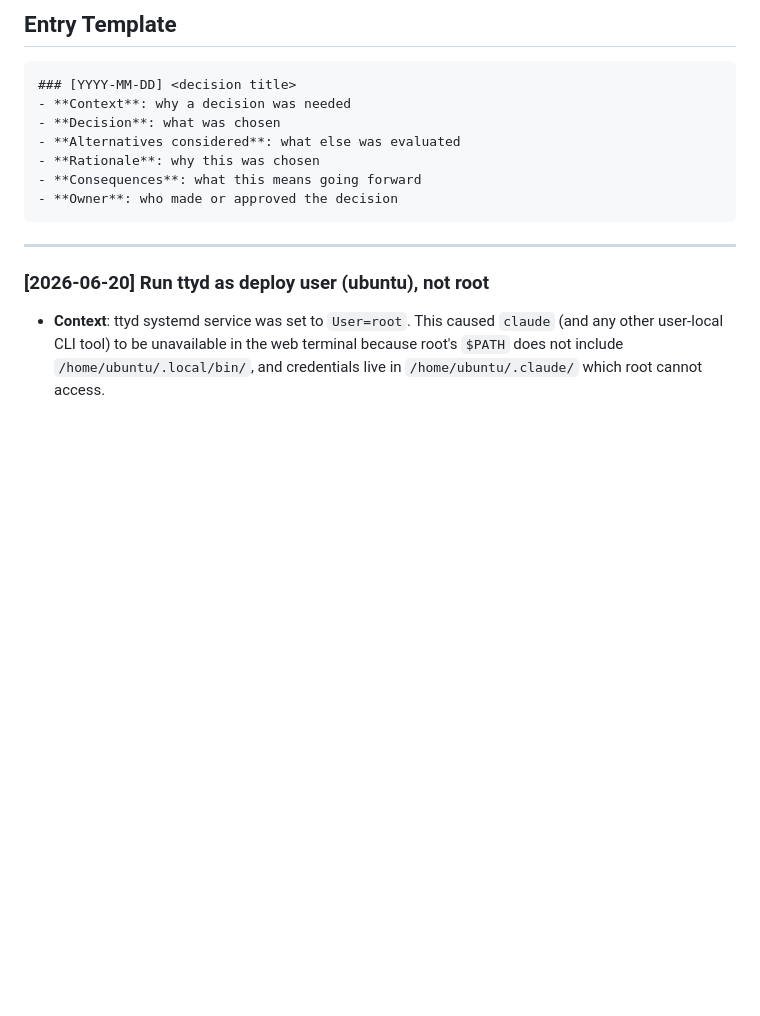
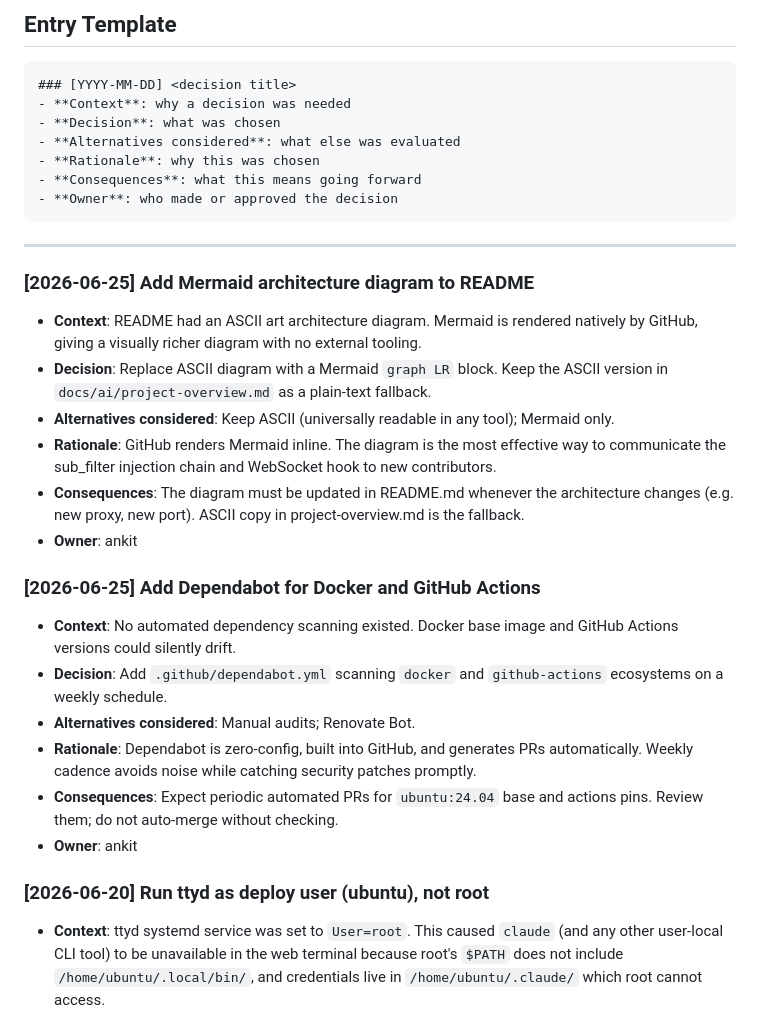
Before and after one commit to shifulegend/nomadtty, a Markdown page: docs/ai/decision-log.md, the part around the change. Drawn GitHub-style; blank space fills up the shorter version.

````diff
--- a/docs/ai/decision-log.md
+++ b/docs/ai/decision-log.md
@@ -14,6 +14,30 @@
 ```
 
 ---
+
+### [2026-06-25] Add Mermaid architecture diagram to README
+- **Context**: README had an ASCII art architecture diagram. Mermaid is rendered natively
+  by GitHub, giving a visually richer diagram with no external tooling.
+- **Decision**: Replace ASCII diagram with a Mermaid `graph LR` block. Keep the ASCII
+  version in `docs/ai/project-overview.md` as a plain-text fallback.
+- **Alternatives considered**: Keep ASCII (universally readable in any tool); Mermaid only.
+- **Rationale**: GitHub renders Mermaid inline. The diagram is the most effective way to
+  communicate the sub_filter injection chain and WebSocket hook to new contributors.
+- **Consequences**: The diagram must be updated in README.md whenever the architecture
+  changes (e.g. new proxy, new port). ASCII copy in project-overview.md is the fallback.
+- **Owner**: ankit
+
+### [2026-06-25] Add Dependabot for Docker and GitHub Actions
+- **Context**: No automated dependency scanning existed. Docker base image and GitHub
+  Actions versions could silently drift.
+- **Decision**: Add `.github/dependabot.yml` scanning `docker` and `github-actions`
+  ecosystems on a weekly schedule.
+- **Alternatives considered**: Manual audits; Renovate Bot.
+- **Rationale**: Dependabot is zero-config, built into GitHub, and generates PRs
+  automatically. Weekly cadence avoids noise while catching security patches promptly.
+- **Consequences**: Expect periodic automated PRs for `ubuntu:24.04` base and actions
+  pins. Review them; do not auto-merge without checking.
+- **Owner**: ankit
 
 ### [2026-06-20] Run ttyd as deploy user (ubuntu), not root
 - **Context**: ttyd systemd service was set to `User=root`. This caused `claude` (and
````
Also changed, not shown: docs/ai/change-trace.md (+21 -0 lines).
